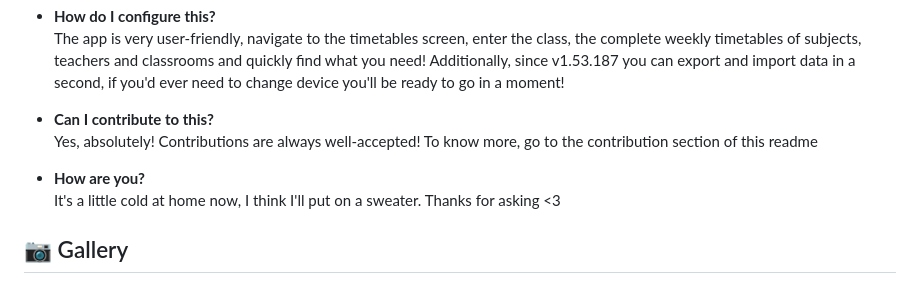
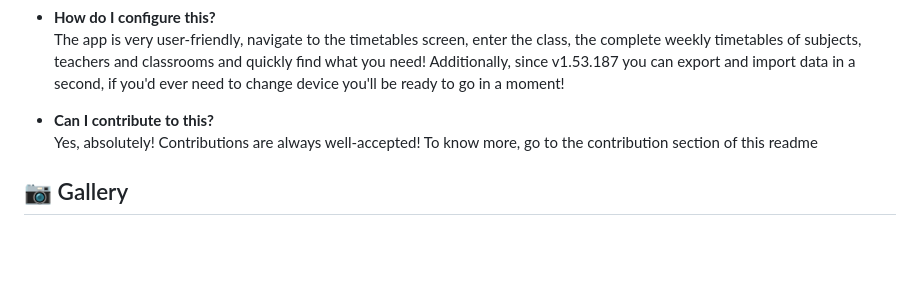
Before and after one commit to lucAmbr0/SchoolTimetable, a Markdown page: README.md, the part around the change. Drawn GitHub-style; blank space fills up the shorter version.

```diff
--- a/README.md
+++ b/README.md
@@ -139,9 +139,6 @@ Additionally, since v1.53.187 you can export and import data in a second, if you
 * **Can I contribute to this?** <br>
 Yes, absolutely! Contributions are always well-accepted! To know more, go to the contribution section of this readme
 
-* **How are you?** <br>
-It's a little cold at home now, I think I'll put on a sweater. Thanks for asking <3
-
 ##  :camera: Gallery
 <div style="display: flex">
 <img src="https://github.com/lucAmbr0/SchoolTimetable/blob/master/screenshots/mobile-screenshot1.png?raw=true" width="200" />
```
